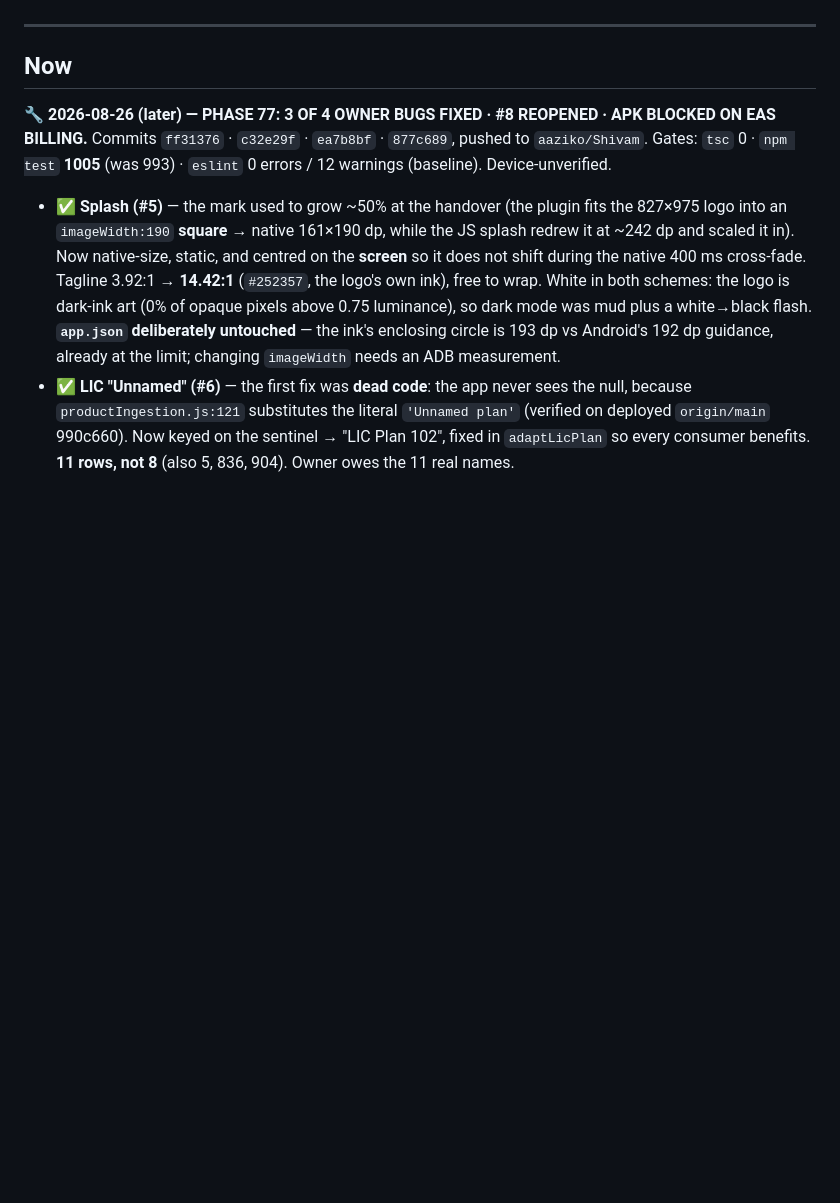
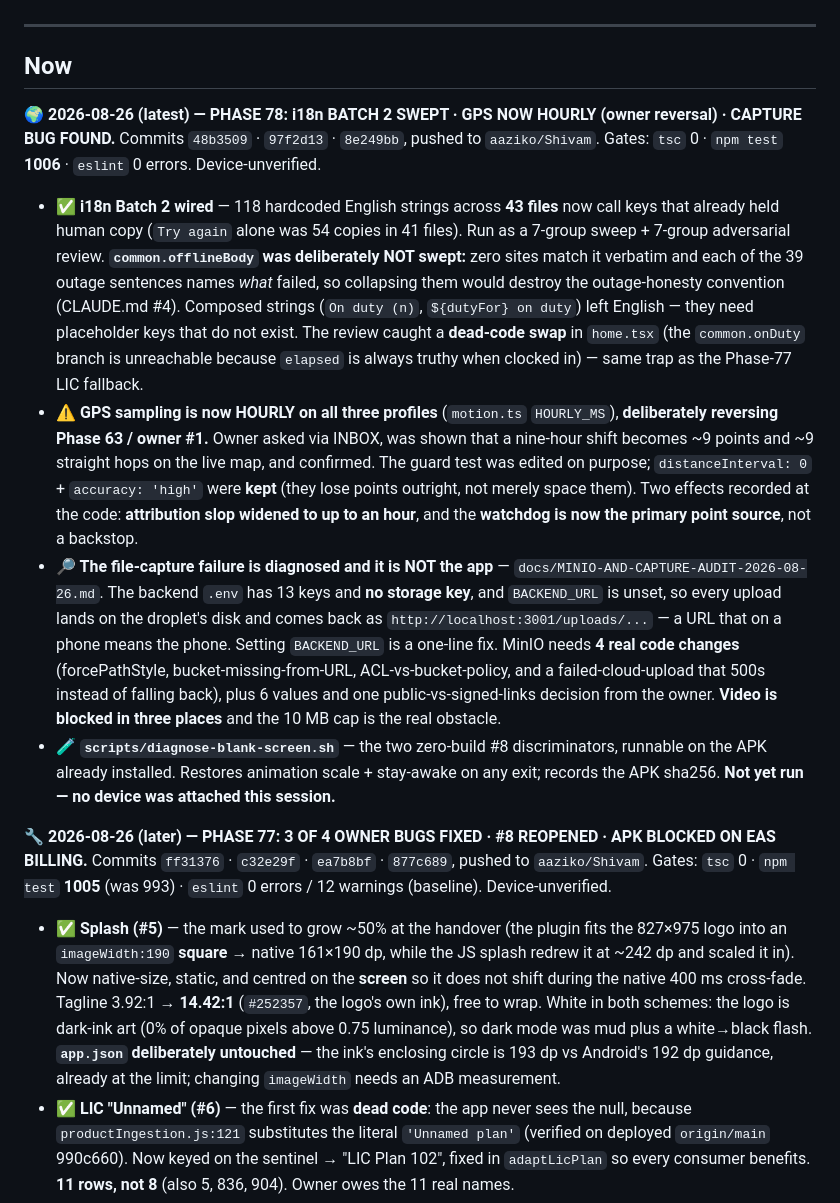
Before and after one commit to AazikoGlobalLLP/cgpe-android, a Markdown page: docs/PHASES.md, the part around the change. Drawn GitHub-style; blank space fills up the shorter version.

Commit message:
docs: record Phase 78 on the board
i18n Batch 2 swept, the owner-locked hourly GPS reversal, and the capture/MinIO
diagnosis. Notes what was deliberately left English and why, so the next session
does not re-file offlineBody as unfinished work.

Co-Authored-By: Claude Opus 5 <noreply@anthropic.com>

```diff
--- a/docs/PHASES.md
+++ b/docs/PHASES.md
@@ -13,6 +13,35 @@ Each phase touches ≤8 files and produces one demoable thing.
 ---
 
 ## Now
+
+**🌍 2026-08-26 (latest) — PHASE 78: i18n BATCH 2 SWEPT · GPS NOW HOURLY (owner reversal) · CAPTURE BUG FOUND.**
+Commits `48b3509` · `97f2d13` · `8e249bb`, pushed to `aaziko/Shivam`.
+Gates: `tsc` 0 · `npm test` **1006** · `eslint` 0 errors. Device-unverified.
+- **✅ i18n Batch 2 wired** — 118 hardcoded English strings across **43 files** now call keys that
+  already held human copy (`Try again` alone was 54 copies in 41 files). Run as a 7-group sweep +
+  7-group adversarial review. **`common.offlineBody` was deliberately NOT swept:** zero sites match
+  it verbatim and each of the 39 outage sentences names *what* failed, so collapsing them would
+  destroy the outage-honesty convention (CLAUDE.md #4). Composed strings (`On duty (n)`,
+  `${dutyFor} on duty`) left English — they need placeholder keys that do not exist. The review
+  caught a **dead-code swap** in `home.tsx` (the `common.onDuty` branch is unreachable because
+  `elapsed` is always truthy when clocked in) — same trap as the Phase-77 LIC fallback.
+- **⚠️ GPS sampling is now HOURLY on all three profiles** (`motion.ts` `HOURLY_MS`), **deliberately
+  reversing Phase 63 / owner #1.** Owner asked via INBOX, was shown that a nine-hour shift becomes
+  ~9 points and ~9 straight hops on the live map, and confirmed. The guard test was edited on
+  purpose; `distanceInterval: 0` + `accuracy: 'high'` were **kept** (they lose points outright,
+  not merely space them). Two effects recorded at the code: **attribution slop widened to up to an
+  hour**, and the **watchdog is now the primary point source**, not a backstop.
+- **🔎 The file-capture failure is diagnosed and it is NOT the app** —
+  `docs/MINIO-AND-CAPTURE-AUDIT-2026-08-26.md`. The backend `.env` has 13 keys and **no storage
+  key**, and `BACKEND_URL` is unset, so every upload lands on the droplet's disk and comes back as
+  `http://localhost:3001/uploads/...` — a URL that on a phone means the phone. Setting `BACKEND_URL`
+  is a one-line fix. MinIO needs **4 real code changes** (forcePathStyle, bucket-missing-from-URL,
+  ACL-vs-bucket-policy, and a failed-cloud-upload that 500s instead of falling back), plus 6 values
+  and one public-vs-signed-links decision from the owner. **Video is blocked in three places** and
+  the 10 MB cap is the real obstacle.
+- **🧪 `scripts/diagnose-blank-screen.sh`** — the two zero-build #8 discriminators, runnable on the
+  APK already installed. Restores animation scale + stay-awake on any exit; records the APK sha256.
+  **Not yet run — no device was attached this session.**
 
 **🔧 2026-08-26 (later) — PHASE 77: 3 OF 4 OWNER BUGS FIXED · #8 REOPENED · APK BLOCKED ON EAS BILLING.**
 Commits `ff31376` · `c32e29f` · `ea7b8bf` · `877c689`, pushed to `aaziko/Shivam`.
```
